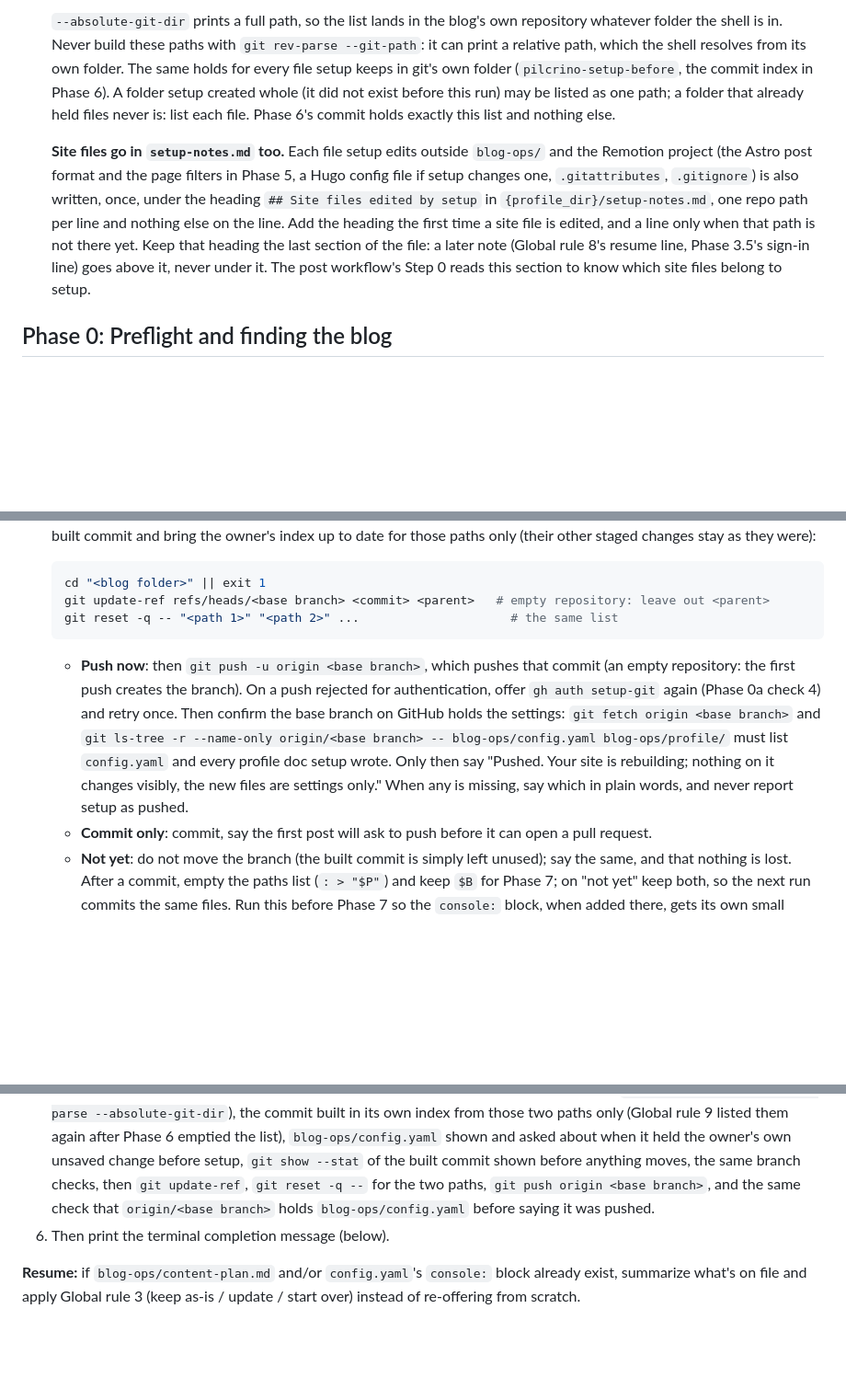
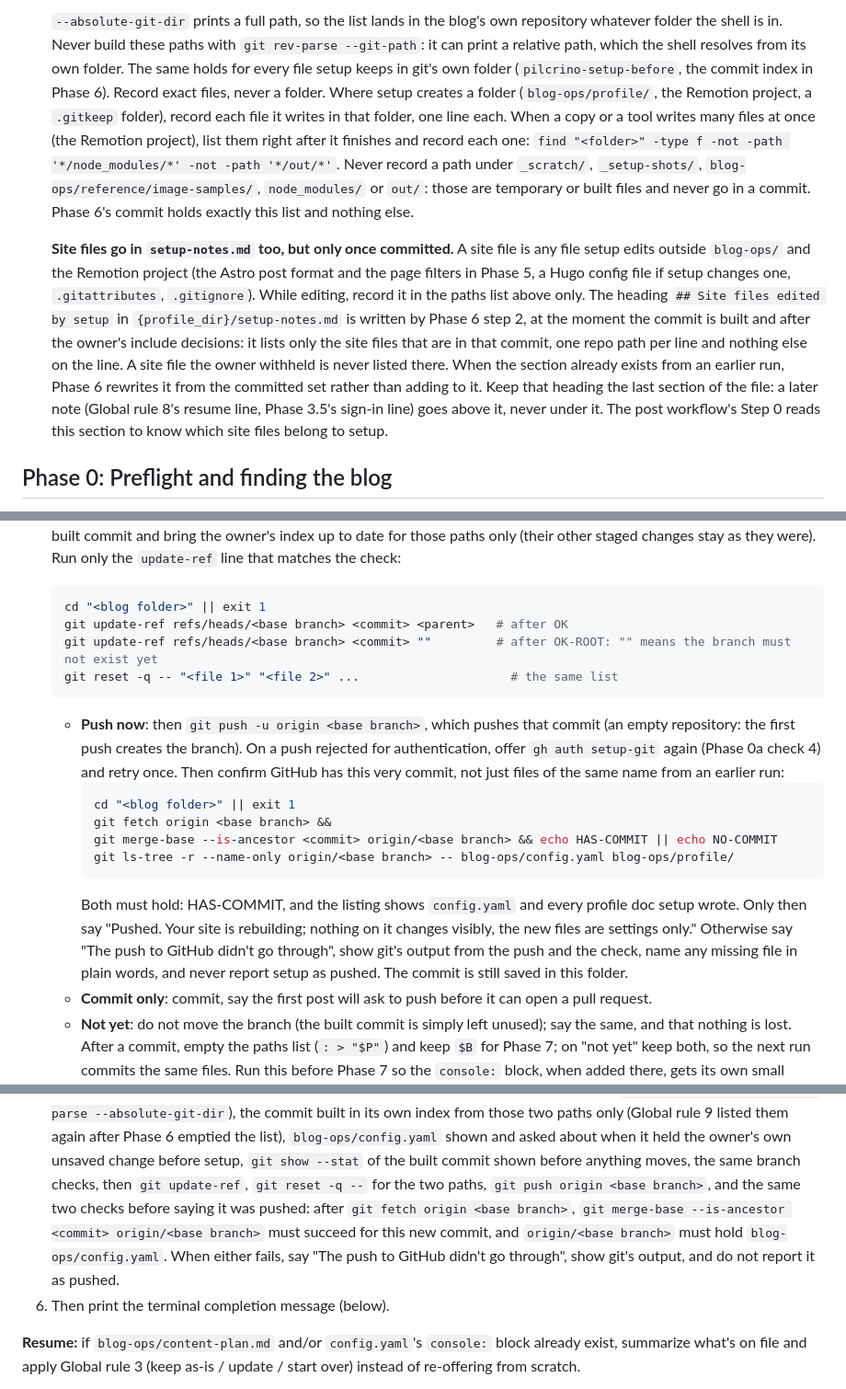
Before and after one commit to pilcrino/pilcrino, a Markdown page: skills/blog-setup/SKILL.md, 3 parts joined by grey strips. Shown at 92% size. Rendered like a GitHub page; blank space fills up the shorter version.

````diff
--- a/skills/blog-setup/SKILL.md
+++ b/skills/blog-setup/SKILL.md
@@ -187,21 +187,32 @@ resolves to."
    shell resolves from its own folder. The same holds for every file setup
    keeps in git's own folder (`pilcrino-setup-before`, the commit index in
    Phase 6).
-   A folder setup created whole (it did not exist before this run) may be
-   listed as one path; a folder that already held files never is: list
-   each file. Phase 6's commit holds exactly this list and nothing else.
-
-   **Site files go in `setup-notes.md` too.** Each file setup edits outside
-   `blog-ops/` and the Remotion project (the Astro post format and the page
-   filters in Phase 5, a Hugo config file if setup changes one,
-   `.gitattributes`, `.gitignore`) is also written, once, under the heading
-   `## Site files edited by setup` in `{profile_dir}/setup-notes.md`, one
-   repo path per line and nothing else on the line. Add the heading the
-   first time a site file is edited, and a line only when that path is not
-   there yet. Keep that heading the last section of the file: a later note
-   (Global rule 8's resume line, Phase 3.5's sign-in line) goes above it,
-   never under it. The post workflow's Step 0 reads this section to know
-   which site files belong to setup.
+   Record exact files, never a folder. Where setup creates a folder
+   (`blog-ops/profile/`, the Remotion project, a `.gitkeep` folder), record
+   each file it writes in that folder, one line each. When a copy or a
+   tool writes many files at once (the Remotion project), list them right
+   after it finishes and record each one:
+   `find "<folder>" -type f -not -path '*/node_modules/*' -not -path '*/out/*'`.
+   Never record a path under `_scratch/`, `_setup-shots/`,
+   `blog-ops/reference/image-samples/`, `node_modules/` or `out/`: those
+   are temporary or built files and never go in a commit. Phase 6's commit
+   holds exactly this list and nothing else.
+
+   **Site files go in `setup-notes.md` too, but only once committed.** A
+   site file is any file setup edits outside `blog-ops/` and the Remotion
+   project (the Astro post format and the page filters in Phase 5, a Hugo
+   config file if setup changes one, `.gitattributes`, `.gitignore`).
+   While editing, record it in the paths list above only. The heading
+   `## Site files edited by setup` in `{profile_dir}/setup-notes.md` is
+   written by Phase 6 step 2, at the moment the commit is built and after
+   the owner's include decisions: it lists only the site files that are in
+   that commit, one repo path per line and nothing else on the line. A
+   site file the owner withheld is never listed there. When the section
+   already exists from an earlier run, Phase 6 rewrites it from the
+   committed set rather than adding to it. Keep that heading the last
+   section of the file: a later note (Global rule 8's resume line, Phase
+   3.5's sign-in line) goes above it, never under it. The post workflow's
+   Step 0 reads this section to know which site files belong to setup.
 
 ## Phase 0: Preflight and finding the blog
 
@@ -2604,22 +2658,31 @@ recorded, in this order:
    To commit, move the branch to the built commit and bring the owner's
    index up to date for those paths only (their other staged changes stay
-   as they were):
+   as they were). Run only the `update-ref` line that matches the check:
    ```bash
    cd "<blog folder>" || exit 1
-   git update-ref refs/heads/<base branch> <commit> <parent>   # empty repository: leave out <parent>
-   git reset -q -- "<path 1>" "<path 2>" ...                     # the same list
+   git update-ref refs/heads/<base branch> <commit> <parent>   # after OK
+   git update-ref refs/heads/<base branch> <commit> ""         # after OK-ROOT: "" means the branch must not exist yet
+   git reset -q -- "<file 1>" "<file 2>" ...                     # the same list
    ```
    - **Push now**: then `git push -u origin <base branch>`, which pushes
      that commit (an empty repository: the first push creates the
      branch). On a push rejected for authentication, offer `gh auth
-     setup-git` again (Phase 0a check 4) and retry once. Then confirm the
-     base branch on GitHub holds the settings: `git fetch origin <base
-     branch>` and `git ls-tree -r --name-only origin/<base branch> --
-     blog-ops/config.yaml blog-ops/profile/` must list `config.yaml` and
+     setup-git` again (Phase 0a check 4) and retry once. Then confirm
+     GitHub has this very commit, not just files of the same name from an
+     earlier run:
+     ```bash
+     cd "<blog folder>" || exit 1
+     git fetch origin <base branch> &&
+     git merge-base --is-ancestor <commit> origin/<base branch> && echo HAS-COMMIT || echo NO-COMMIT
+     git ls-tree -r --name-only origin/<base branch> -- blog-ops/config.yaml blog-ops/profile/
+     ```
+     Both must hold: HAS-COMMIT, and the listing shows `config.yaml` and
      every profile doc setup wrote. Only then say "Pushed. <If live:> Your
      site is rebuilding; nothing on it changes visibly, the new files are
-     settings only." When any is missing, say which in plain words, and
-     never report setup as pushed.
+     settings only." Otherwise say "The push to GitHub didn't go
+     through", show git's output from the push and the check, name any
+     missing file in plain words, and never report setup as pushed. The
+     commit is still saved in this folder.
    - **Commit only**: commit, say the first post will ask to push before it
      can open a pull request.
    - **Not yet**: do not move the branch (the built commit is simply left
@@ -2682,8 +2745,12 @@ If yes:
    before setup, `git show --stat` of the built commit shown before
    anything moves, the same branch checks, then `git update-ref`, `git
    reset -q --` for the two paths, `git push origin <base branch>`, and
-   the same check that `origin/<base branch>` holds `blog-ops/config.yaml`
-   before saying it was pushed.
+   the same two checks before saying it was pushed: after `git fetch
+   origin <base branch>`, `git merge-base --is-ancestor <commit>
+   origin/<base branch>` must succeed for this new commit, and
+   `origin/<base branch>` must hold `blog-ops/config.yaml`. When either
+   fails, say "The push to GitHub didn't go through", show git's output,
+   and do not report it as pushed.
 6. Then print the terminal completion message (below).
 
 **Resume:** if `blog-ops/content-plan.md` and/or `config.yaml`'s `console:`
````
Also changed, not shown: other parts of skills/blog-setup/SKILL.md (+63 -20 lines).
